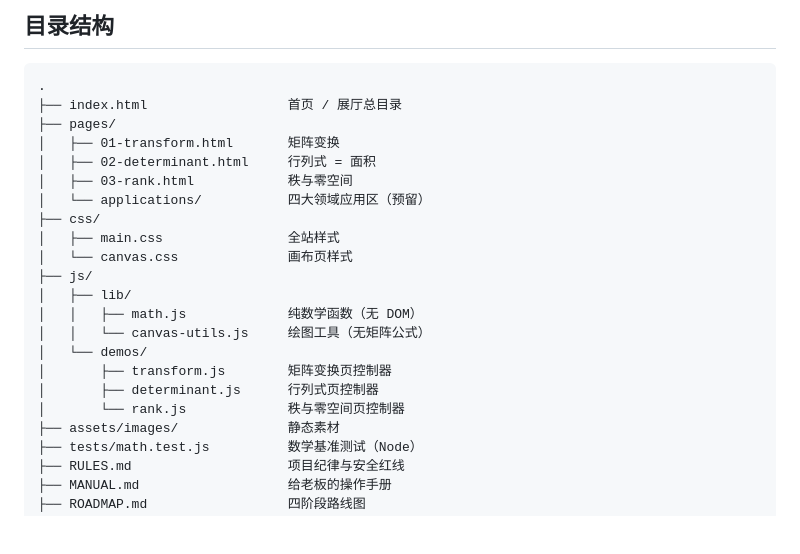
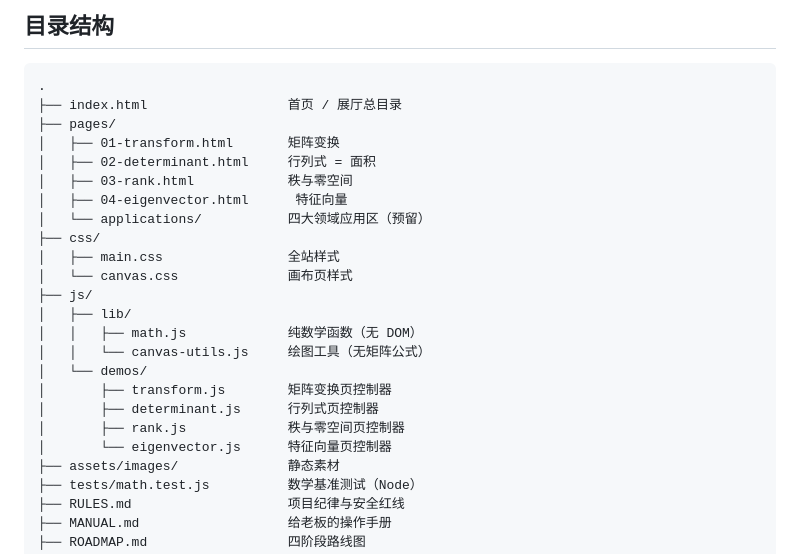
Before and after one commit to mffy3/LinearAlgebra, a Markdown page: README.md, the part around one of its changes. Drawn GitHub-style; blank space fills up the shorter version.

```diff
--- a/README.md
+++ b/README.md
@@ -64,6 +67,7 @@ python -m http.server 8000
 │   ├── 01-transform.html       矩阵变换
 │   ├── 02-determinant.html     行列式 = 面积
 │   ├── 03-rank.html            秩与零空间
+│   ├── 04-eigenvector.html      特征向量
 │   └── applications/           四大领域应用区（预留）
 ├── css/
 │   ├── main.css                全站样式
@@ -75,7 +79,8 @@ python -m http.server 8000
 │   └── demos/
 │       ├── transform.js        矩阵变换页控制器
 │       ├── determinant.js      行列式页控制器
-│       └── rank.js             秩与零空间页控制器
+│       ├── rank.js             秩与零空间页控制器
+│       └── eigenvector.js      特征向量页控制器
 ├── assets/images/              静态素材
 ├── tests/math.test.js          数学基准测试（Node）
 ├── RULES.md                    项目纪律与安全红线
```
Also changed, not shown: other parts of README.md (+7 -4 lines), MANUAL.md (+10 -7 lines), ROADMAP.md (+10 -8 lines), assets/images/eigen-demo.png (added), 8 other files.
